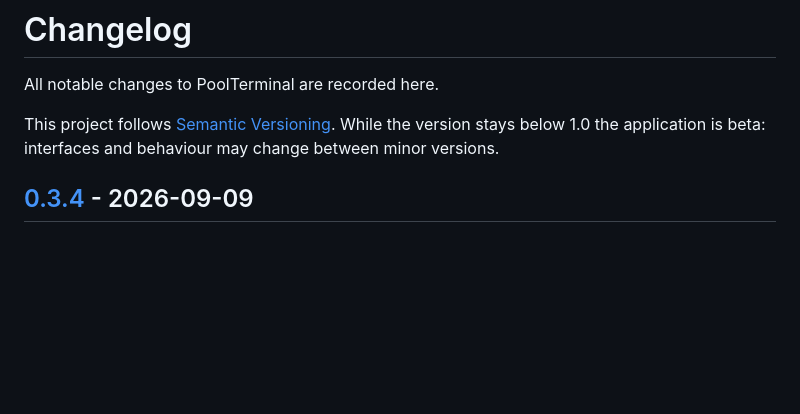
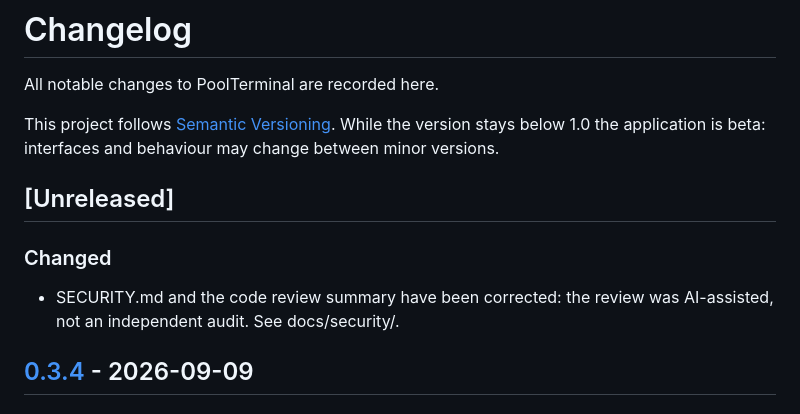
Before and after one commit to GNP1-dev/PoolTerminal, a Markdown page: CHANGELOG.md, the part around the change. Drawn GitHub-style; blank space fills up the shorter version.

Commit message:
changelog: note the security-review wording correction under Unreleased
Co-Authored-By: Claude Opus 5 (1M context) <noreply@anthropic.com>
Claude-Session: https://claude.ai/code/session_014UGj5b3ZcmD3FrFnzzxYLC

```diff
--- a/CHANGELOG.md
+++ b/CHANGELOG.md
@@ -5,6 +5,13 @@ All notable changes to PoolTerminal are recorded here.
 This project follows [Semantic Versioning](https://semver.org/spec/v2.0.0.html).
 While the version stays below 1.0 the application is beta: interfaces and
 behaviour may change between minor versions.
+
+## [Unreleased]
+
+### Changed
+
+- SECURITY.md and the code review summary have been corrected: the review was
+  AI-assisted, not an independent audit. See docs/security/.
 
 ## [0.3.4] - 2026-09-09
 
```
